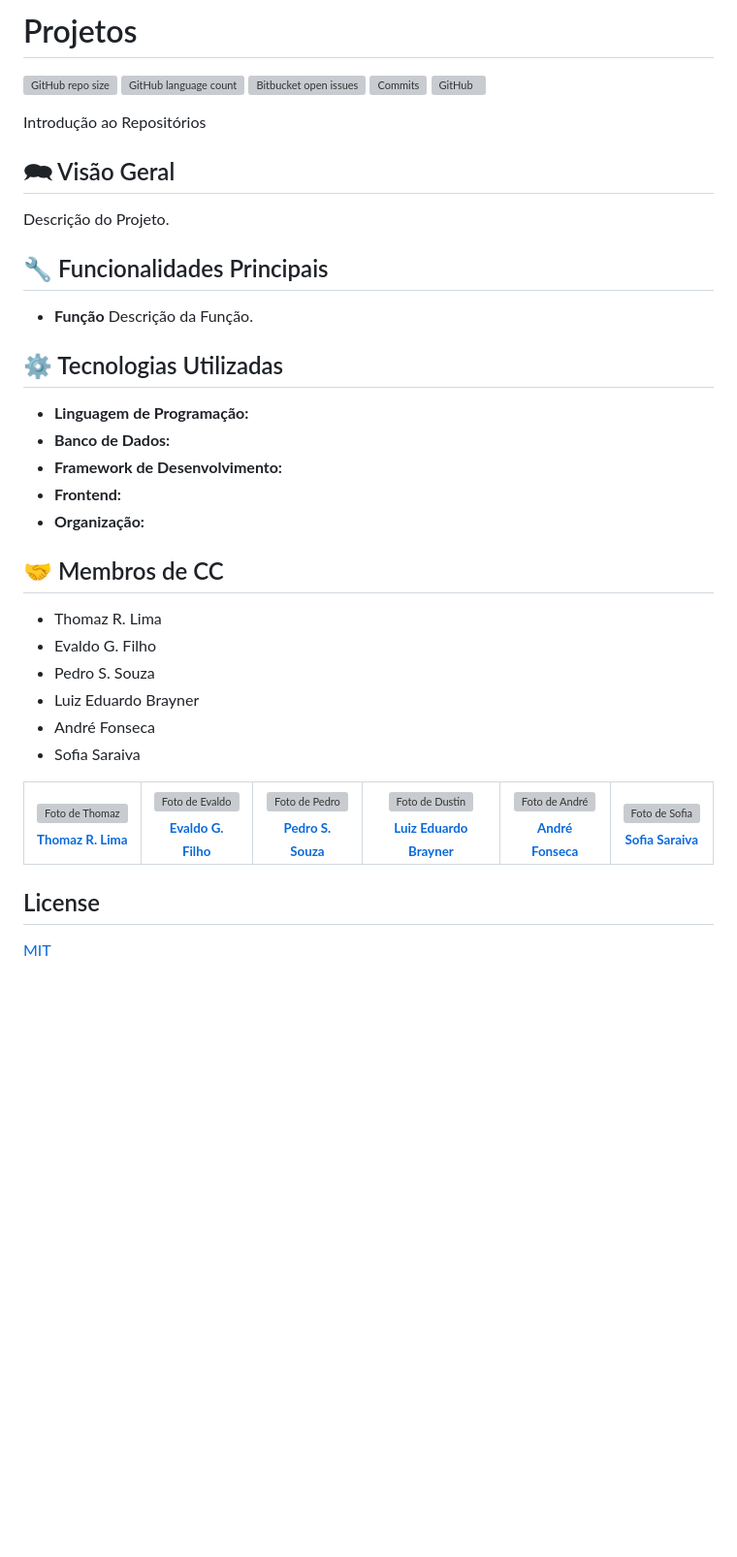
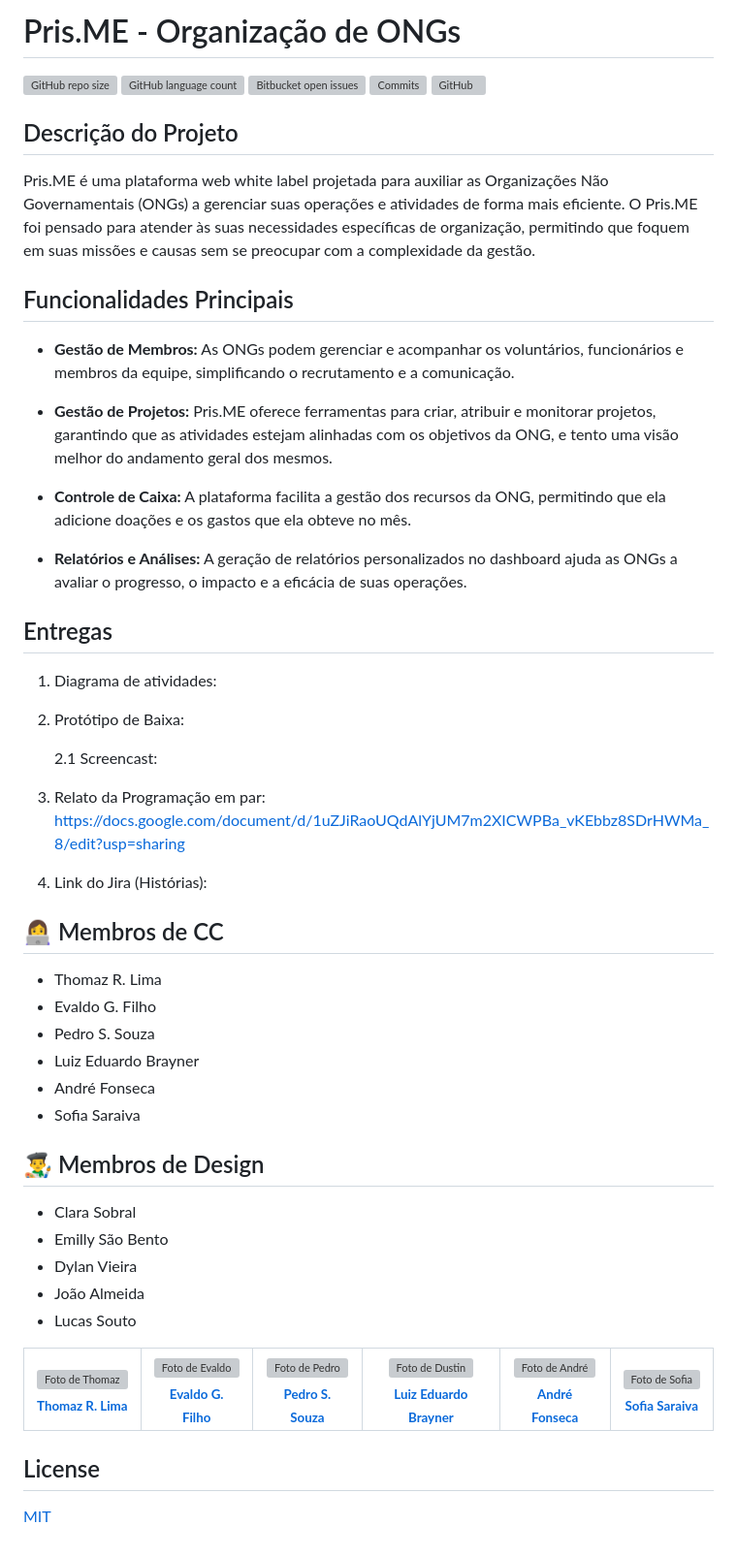
Before and after one commit to P-E-N-T-E-S/Pris.ME, a Markdown page: README.md, the part around the change printed below. Shown: that part at 97% size. GitHub-like rendering; blank space fills up the shorter version; grey boxes are pictures that could not be loaded.

Commit message:
Preparação do README.md
Signed-off-by: Thomaz Lima <126795323+Thomazrlima@users.noreply.github.com>

```diff
--- a/README.md
+++ b/README.md
@@ -1,4 +1,4 @@
-# Projetos
+# Pris.ME - Organização de ONGs
 
 ![GitHub repo size](https://img.shields.io/github/repo-size/P-E-N-T-E-S/Projeto?style=flat)
 ![GitHub language count](https://img.shields.io/github/languages/count/P-E-N-T-E-S/Projeto?style=flat&logo=python)
@@ -11,26 +11,37 @@ Atualizações para o Futuro
 ![Site Online](https://img.shields.io/website)
 -->
 
+## Descrição do Projeto
 
-Introdução ao Repositórios
+Pris.ME é uma plataforma web white label projetada para auxiliar as Organizações Não Governamentais (ONGs) a gerenciar suas operações e atividades de forma mais eficiente. O Pris.ME foi pensado para atender às suas necessidades específicas de organização, permitindo que foquem em suas missões e causas sem se preocupar com a complexidade da gestão.
 
-## 🗪 Visão Geral
+## Funcionalidades Principais
 
-Descrição do Projeto.
+- **Gestão de Membros:** As ONGs podem gerenciar e acompanhar os voluntários, funcionários e membros da equipe, simplificando o recrutamento e a comunicação.
 
-## 🔧 Funcionalidades Principais
+- **Gestão de Projetos:** Pris.ME oferece ferramentas para criar, atribuir e monitorar projetos, garantindo que as atividades estejam alinhadas com os objetivos da ONG, e tento uma visão melhor do andamento geral dos mesmos.
 
-- **Função** Descrição da Função.
+- **Controle de Caixa:** A plataforma facilita a gestão dos recursos da ONG, permitindo que ela adicione doações e os gastos que ela obteve no mês.
 
-## ⚙ Tecnologias Utilizadas
+- **Relatórios e Análises:** A geração de relatórios personalizados no dashboard ajuda as ONGs a avaliar o progresso, o impacto e a eficácia de suas operações.
 
-- **Linguagem de Programação:**
-- **Banco de Dados:**
-- **Framework de Desenvolvimento:**
-- **Frontend:**
-- **Organização:**
+## Entregas
 
-## 🤝 Membros de CC
+1. Diagrama de atividades:
+
+
+2. Protótipo de Baixa:
+
+   2.1 Screencast:
+
+
+4. Relato da Programação em par:
+   https://docs.google.com/document/d/1uZJiRaoUQdAlYjUM7m2XICWPBa_vKEbbz8SDrHWMa_8/edit?usp=sharing
+
+5. Link do Jira (Histórias):
+
+
+## 👩‍💻 Membros de CC
 
 - Thomaz R. Lima
 - Evaldo G. Filho
@@ -38,6 +49,14 @@ Descrição do Projeto.
 - Luiz Eduardo Brayner
 - André Fonseca
 - Sofia Saraiva
+
+## 👨‍🎨 Membros de Design
+
+- Clara Sobral
+- Emilly São Bento
+- Dylan Vieira
+- João Almeida
+- Lucas Souto
 
 <table>
   <tr>
```
Also changed, not shown: other parts of README.md (+1 -1 lines).
